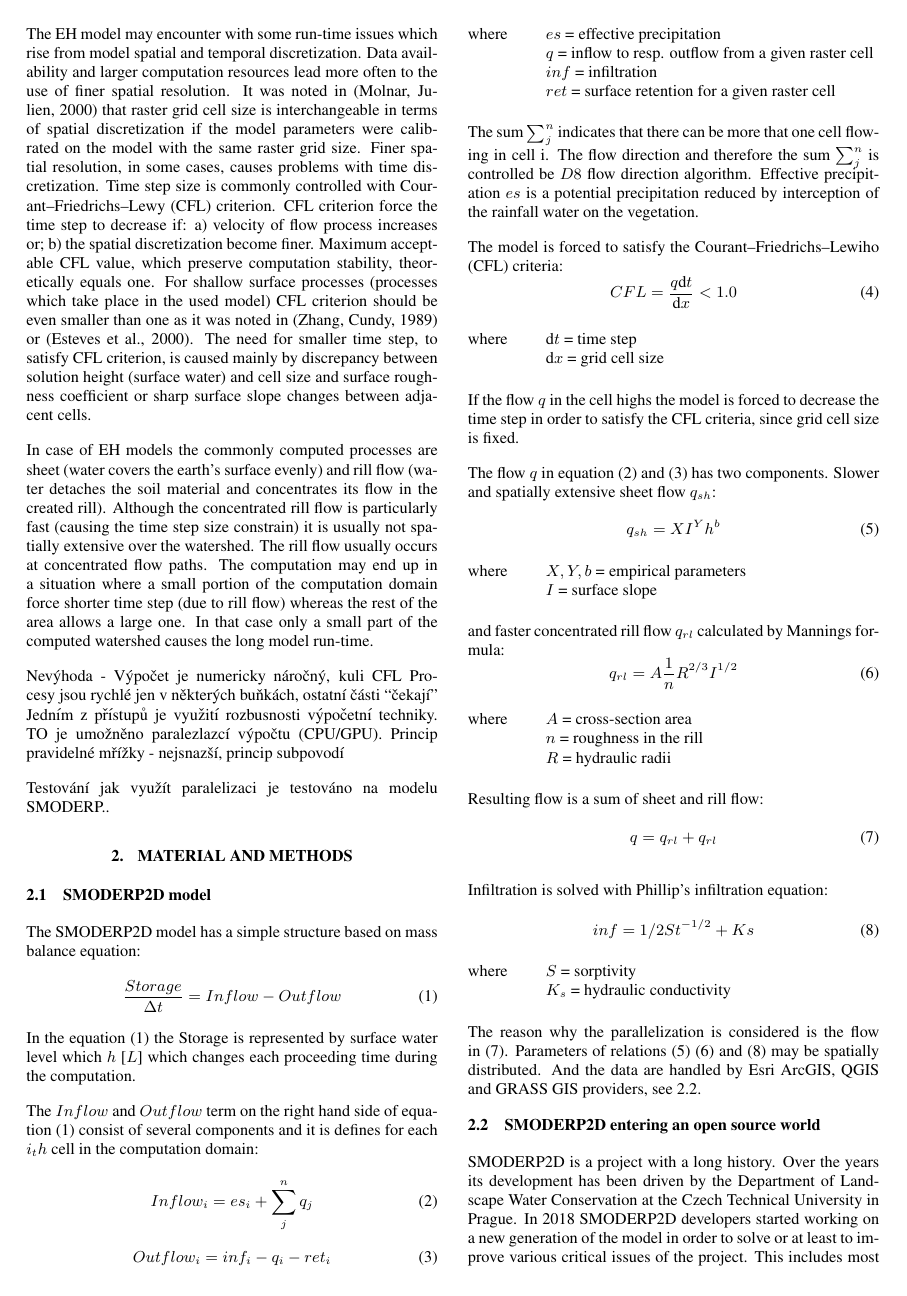
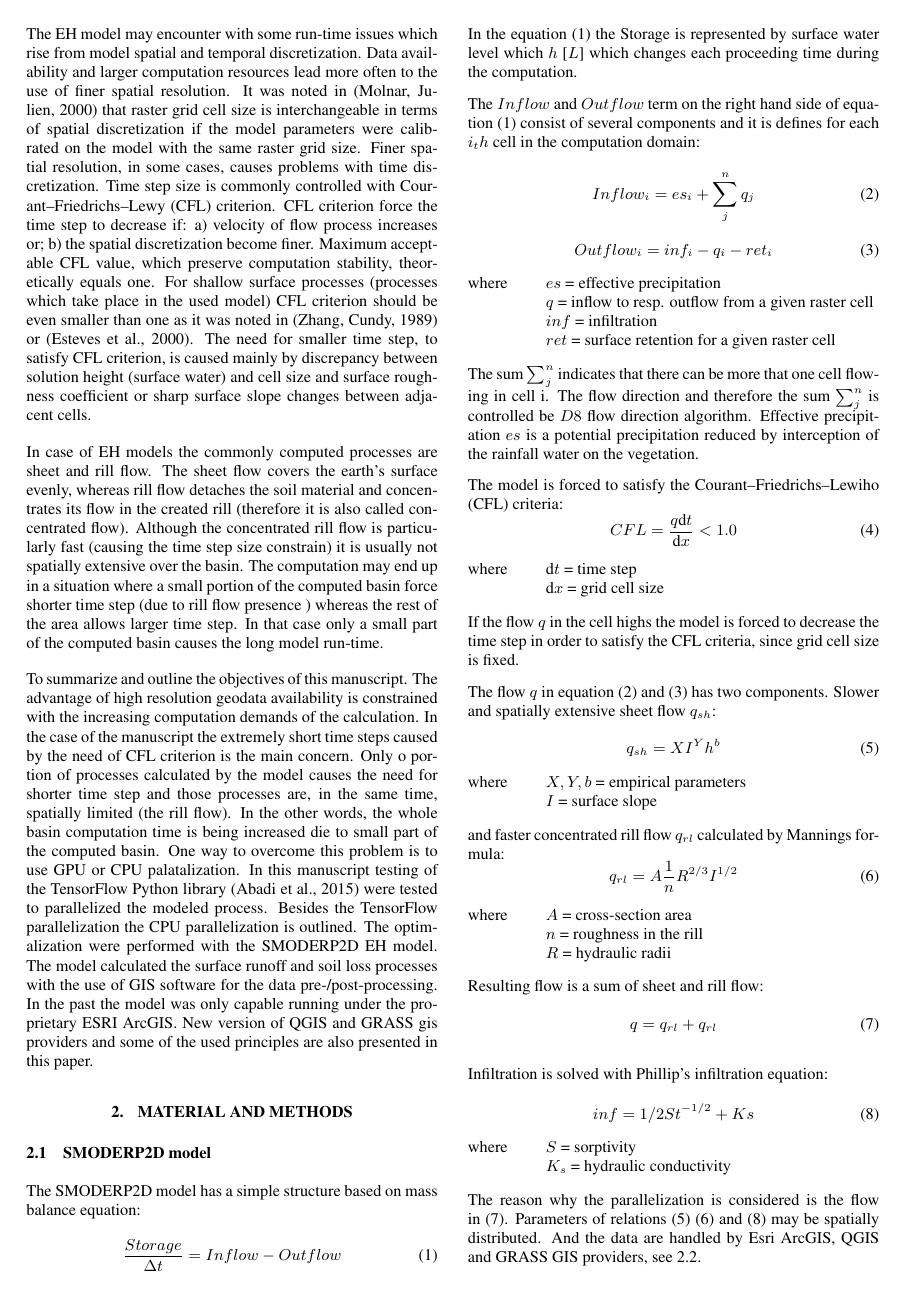
Before and after one commit to storm-fsv-cvut/smoderp2d-publications, a LaTeX document (foss4g-2019-paper/smoderp2d_foss4g_2019.tex, which reads foss4g-2019-paper/desc_introduction.tex): page 2 of 6. Compiled offline with pdfLaTeX.

Commit message:
add objectives in intro and check intro

```diff
--- a/foss4g-2019-paper/desc_introduction.tex
+++ b/foss4g-2019-paper/desc_introduction.tex
@@ -58,20 +58,38 @@ is caused mainly by discrepancy between solution height
 (surface water) and cell size and surface roughness coefficient
 or sharp surface slope changes between adjacent cells.
 
-In case of EH models the commonly computed processes are sheet (water covers the earth's surface evenly)
-and rill flow (water detaches the soil material and concentrates its flow in the created rill).
+In case of EH models the commonly computed processes are sheet
+and
+rill flow.
+The sheet flow covers the earth's surface evenly, whereas rill flow detaches
+the soil material and concentrates its flow in the created rill
+(therefore it is also called concentrated flow).
 Although the concentrated rill flow is particularly fast (causing
 the time step size constrain) it is usually not spatially extensive
-over the watershed. The rill flow usually occurs at concentrated
-flow paths. The computation may end up in a situation where a
-small portion of the computation domain force shorter time step
-(due to rill flow)  whereas the rest of the area allows a large one.
-In that case only a small part of the computed watershed causes the long model run-time.
+over the basin.
+The computation may end up in a situation where a
+small portion of the computed basin force shorter time step
+(due to rill flow presence ) whereas the rest of the area allows larger time step.
+In that case only a small part of the computed basin causes the long model run-time.
 
+To summarize and outline the objectives of this manuscript. The advantage of high
+resolution geodata availability is constrained with the increasing computation demands
+of the calculation. In the case of the manuscript the extremely
+short time steps caused by the need of CFL criterion is the main concern.
+Only o portion of processes calculated by the model causes the need for shorter time step and those
+processes are, in the same time, spatially limited (the rill flow). In the other words,
+the whole basin computation time is being increased die to small part
+of the computed basin. One way to overcome this problem is to use
+GPU or CPU palatalization. In this manuscript testing of the TensorFlow Python library
+\cite{tensorflow2015-whitepaper} were tested to parallelized the modeled process.
+Besides the TensorFlow parallelization the CPU parallelization is outlined.
+The optimalization were performed with the SMODERP2D EH model. The model calculated the surface runoff
+and soil loss processes with the use of GIS software for the data pre-/post-processing.
+In the past the model was only capable running under the proprietary ESRI ArcGIS.
+New version of QGIS and GRASS gis providers and some of the used principles are also presented in this paper.
 
-Nevýhoda -  Výpočet je numericky náročný, kuli CFL
-Procesy jsou rychlé jen v některých buňkách, ostatní části “čekají”
-Jedním z přístupů je využití rozbusnosti výpočetní techniky.
-TO je umožněno paralezlazcí výpočtu (CPU/GPU). Princip pravidelné mřížky -  nejsnazší, princip      subpovodí
-
-Testování jak využít paralelizaci je testováno na modelu SMODERP..
+% Nevýhoda -  Výpočet je numericky náročný, kuli CFL
+% Procesy jsou rychlé jen v některých buňkách, ostatní části “čekají”
+% Jedním z přístupů je využití rozbusnosti výpočetní techniky.
+% TO je umožněno paralezlazcí výpočtu (CPU/GPU). Princip pravidelné mřížky -  nejsnazší, princip      subpovodí
+% Testování jak využít paralelizaci je testováno na modelu SMODERP..
```
Also changed, not shown: foss4g-2019-paper/desc_introduction.tex (2 more changed lines).
